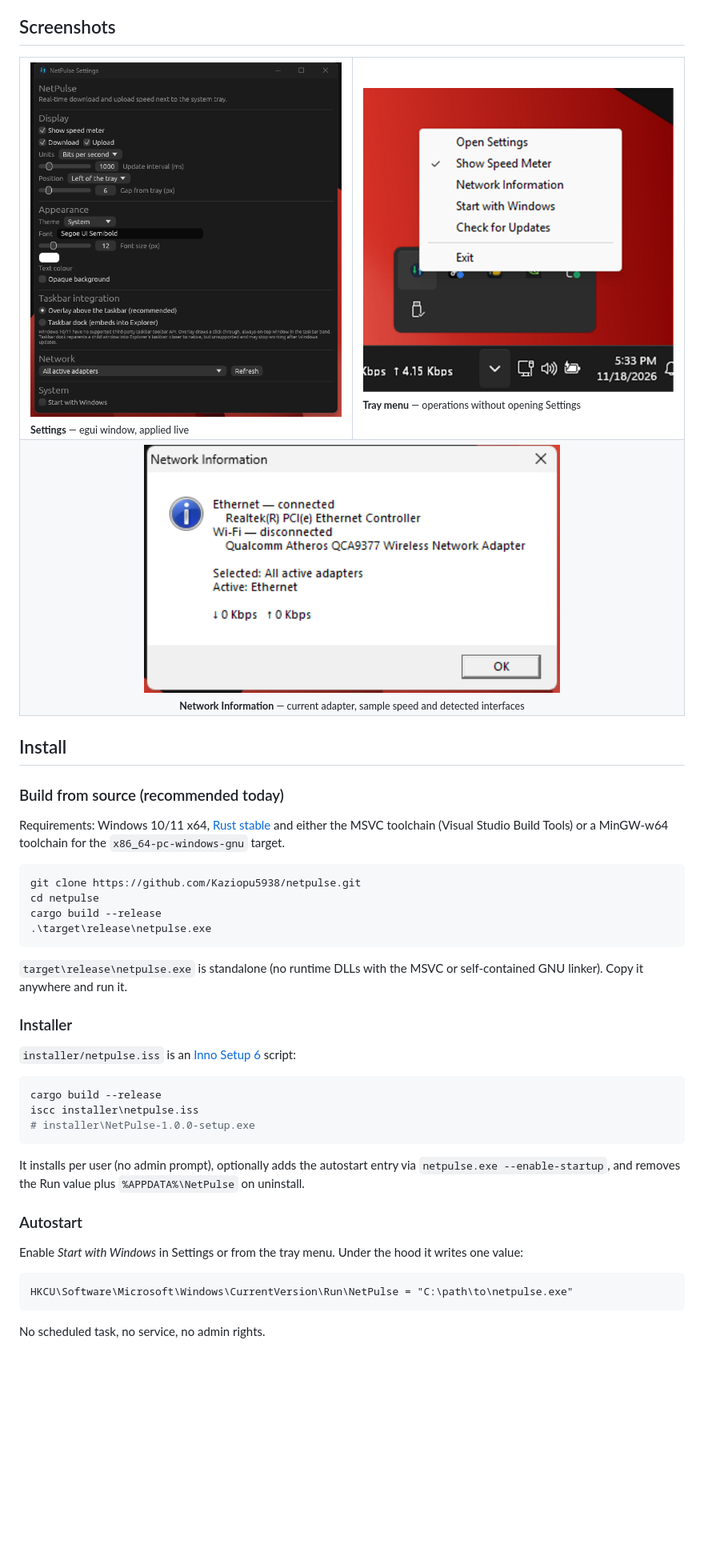
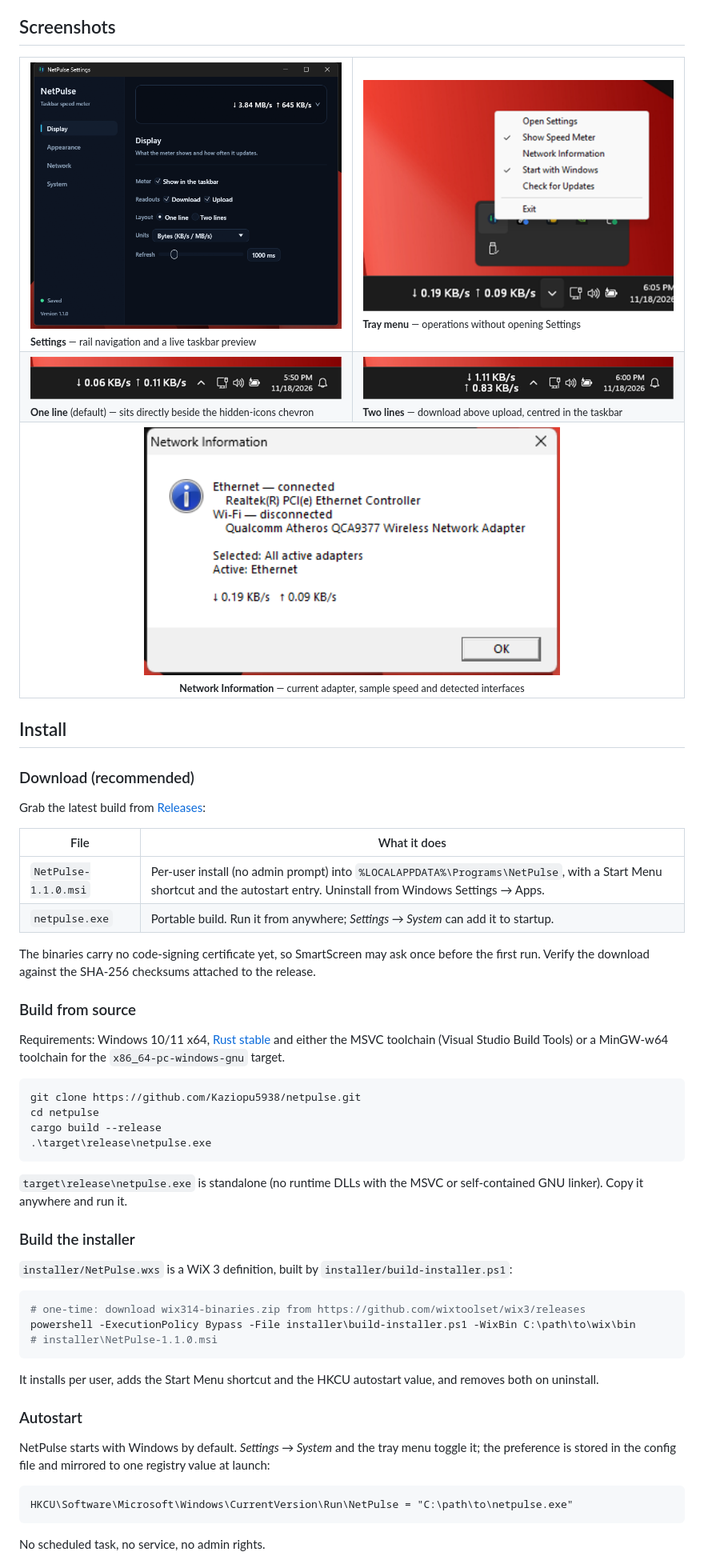
Before and after one commit to Kaziopu5938/netpulse, a Markdown page: README.md, the part around one of its changes. Shown at 80% size. GitHub-like rendering; pictures changed too: docs/images/network-info.png, docs/images/settings.png, docs/images/taskbar-vertical.png (added); blank space fills up the shorter version.

````diff
--- a/README.md
+++ b/README.md
@@ -65,8 +68,12 @@ Neither mode injects code into Explorer, and neither pretends to be a system tas
 
 <table>
   <tr>
-    <td width="50%"><img src="docs/images/settings.png" alt="NetPulse settings window"><br><sub><b>Settings</b> — egui window, applied live</sub></td>
+    <td width="50%"><img src="docs/images/settings.png" alt="NetPulse settings window"><br><sub><b>Settings</b> — rail navigation and a live taskbar preview</sub></td>
     <td width="50%"><img src="docs/images/tray-menu.png" alt="NetPulse tray menu"><br><sub><b>Tray menu</b> — operations without opening Settings</sub></td>
+  </tr>
+  <tr>
+    <td width="50%"><img src="docs/images/taskbar.png" alt="NetPulse one-line layout in the taskbar"><br><sub><b>One line</b> (default) — sits directly beside the hidden-icons chevron</sub></td>
+    <td width="50%"><img src="docs/images/taskbar-vertical.png" alt="NetPulse stacked layout in the taskbar"><br><sub><b>Two lines</b> — download above upload, centred in the taskbar</sub></td>
   </tr>
   <tr>
     <td colspan="2" align="center"><img src="docs/images/network-info.png" alt="NetPulse network information dialog" width="520"><br><sub><b>Network Information</b> — current adapter, sample speed and detected interfaces</sub></td>
@@ -75,7 +82,19 @@ Neither mode injects code into Explorer, and neither pretends to be a system tas
 
 ## Install
 
-### Build from source (recommended today)
+### Download (recommended)
+
+Grab the latest build from [Releases](https://github.com/Kaziopu5938/netpulse/releases/latest):
+
+| File | What it does |
+| --- | --- |
+| `NetPulse-1.1.0.msi` | Per-user install (no admin prompt) into `%LOCALAPPDATA%\Programs\NetPulse`, with a Start Menu shortcut and the autostart entry. Uninstall from Windows Settings → Apps. |
+| `netpulse.exe` | Portable build. Run it from anywhere; *Settings → System* can add it to startup. |
+
+The binaries carry no code-signing certificate yet, so SmartScreen may ask once before the first
+run. Verify the download against the SHA-256 checksums attached to the release.
+
+### Build from source
 
 Requirements: Windows 10/11 x64, [Rust stable](https://rustup.rs) and either the MSVC toolchain
 (Visual Studio Build Tools) or a MinGW-w64 toolchain for the `x86_64-pc-windows-gnu` target.
@@ -90,22 +109,23 @@ cargo build --release
 `target\release\netpulse.exe` is standalone (no runtime DLLs with the MSVC or self-contained GNU
 linker). Copy it anywhere and run it.
 
-### Installer
+### Build the installer
 
-`installer/netpulse.iss` is an [Inno Setup 6](https://jrsoftware.org/isinfo.php) script:
+`installer/NetPulse.wxs` is a WiX 3 definition, built by `installer/build-installer.ps1`:
 
 ```powershell
-cargo build --release
-iscc installer\netpulse.iss
-# installer\NetPulse-1.0.0-setup.exe
+# one-time: download wix314-binaries.zip from https://github.com/wixtoolset/wix3/releases
+powershell -ExecutionPolicy Bypass -File installer\build-installer.ps1 -WixBin C:\path\to\wix\bin
+# installer\NetPulse-1.1.0.msi
 ```
 
-It installs per user (no admin prompt), optionally adds the autostart entry via
-`netpulse.exe --enable-startup`, and removes the Run value plus `%APPDATA%\NetPulse` on uninstall.
+It installs per user, adds the Start Menu shortcut and the HKCU autostart value, and removes both
+on uninstall.
 
 ### Autostart
 
-Enable *Start with Windows* in Settings or from the tray menu. Under the hood it writes one value:
+NetPulse starts with Windows by default. *Settings → System* and the tray menu toggle it; the
+preference is stored in the config file and mirrored to one registry value at launch:
 
 ```
 HKCU\Software\Microsoft\Windows\CurrentVersion\Run\NetPulse = "C:\path\to\netpulse.exe"
````
Also changed, not shown: other parts of README.md (+30 -20 lines), 14 other files.
